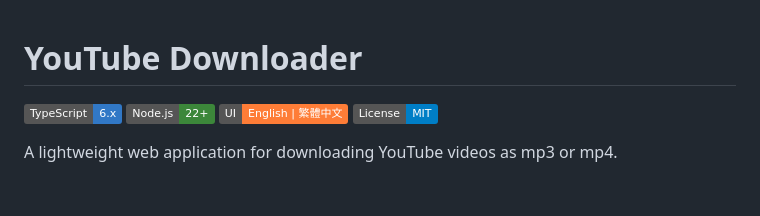
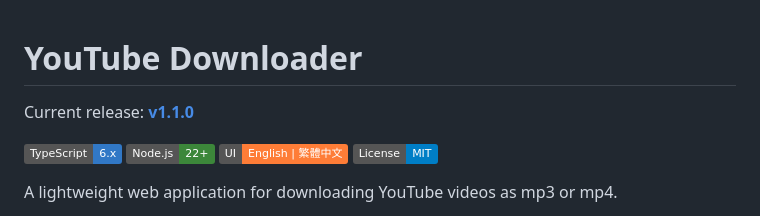
Before and after one commit to KageRyo/youtube-downloader, a Markdown page: README.md, the part around the change. GitHub-like rendering; badges without logos; blank space fills up the shorter version.

Commit message:
docs: show current release version in README

```diff
--- a/README.md
+++ b/README.md
@@ -1,4 +1,6 @@
 # YouTube Downloader
+
+Current release: **[v1.1.0](https://github.com/KageRyo/youtube-downloader/releases/tag/v1.1.0)**
 
 [![TypeScript](https://img.shields.io/badge/TypeScript-6.x-3178C6?logo=typescript&logoColor=white)](https://www.typescriptlang.org/)
 [![Node.js](https://img.shields.io/badge/Node.js-22%2B-3C873A?logo=node.js&logoColor=white)](https://nodejs.org/)
```
